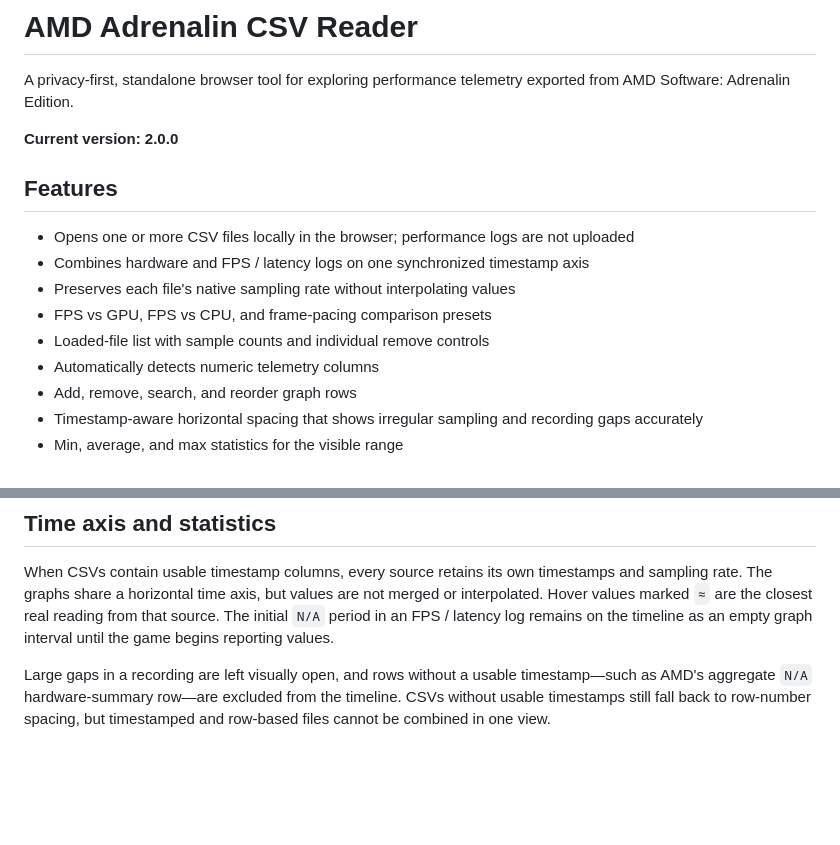
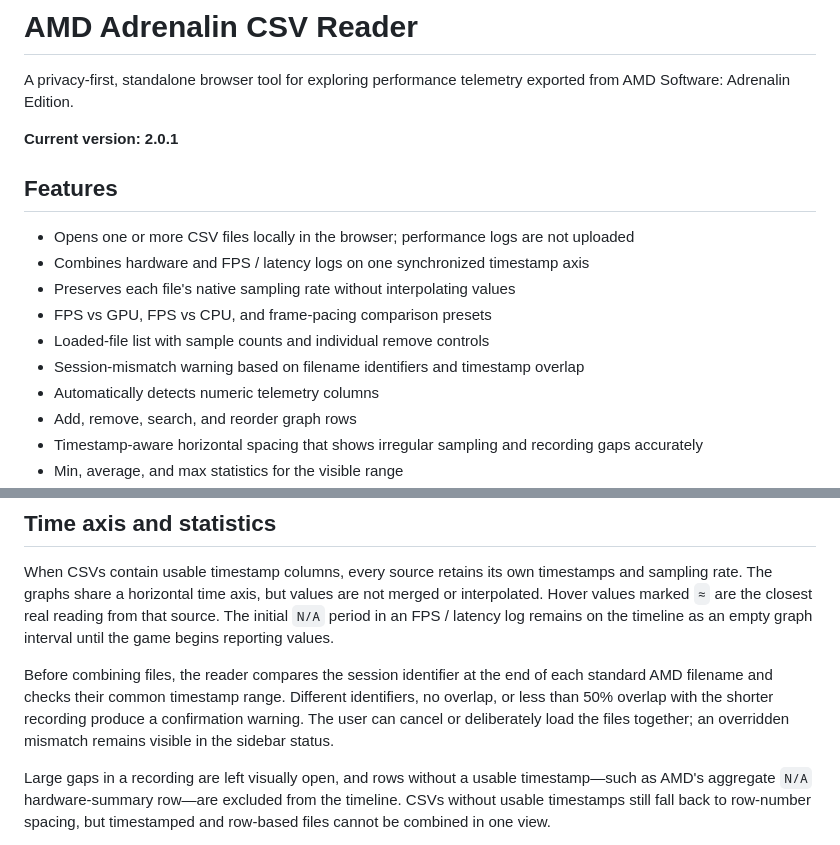
Before and after one commit to deftmousetail/Adrenalin-logs, a Markdown page: README.md, 2 parts joined by grey strips. Drawn GitHub-style; blank space fills up the shorter version.

Commit message:
Document session-alignment safeguards

```diff
--- a/README.md
+++ b/README.md
@@ -2,7 +2,7 @@
 
 A privacy-first, standalone browser tool for exploring performance telemetry exported from AMD Software: Adrenalin Edition.
 
-**Current version: 2.0.0**
+**Current version: 2.0.1**
 
 ## Features
 
@@ -11,6 +11,7 @@ A privacy-first, standalone browser tool for exploring performance telemetry exp
 - Preserves each file's native sampling rate without interpolating values
 - FPS vs GPU, FPS vs CPU, and frame-pacing comparison presets
 - Loaded-file list with sample counts and individual remove controls
+- Session-mismatch warning based on filename identifiers and timestamp overlap
 - Automatically detects numeric telemetry columns
 - Add, remove, search, and reorder graph rows
 - Timestamp-aware horizontal spacing that shows irregular sampling and recording gaps accurately
@@ -49,6 +50,8 @@ The application is a single HTML file, so it can also be published directly with
 
 When CSVs contain usable timestamp columns, every source retains its own timestamps and sampling rate. The graphs share a horizontal time axis, but values are not merged or interpolated. Hover values marked `≈` are the closest real reading from that source. The initial `N/A` period in an FPS / latency log remains on the timeline as an empty graph interval until the game begins reporting values.
 
+Before combining files, the reader compares the session identifier at the end of each standard AMD filename and checks their common timestamp range. Different identifiers, no overlap, or less than 50% overlap with the shorter recording produce a confirmation warning. The user can cancel or deliberately load the files together; an overridden mismatch remains visible in the sidebar status.
+
 Large gaps in a recording are left visually open, and rows without a usable timestamp—such as AMD's aggregate `N/A` hardware-summary row—are excluded from the timeline. CSVs without usable timestamps still fall back to row-number spacing, but timestamped and row-based files cannot be combined in one view.
 
 Min, average, max, Sampled 1% Low, and Sampled 0.1% Low values follow the visible horizontal range. FPS lows are the averages of the lowest 1% and 0.1% of valid logged FPS samples in that range. They are sample-based summaries—not per-frame benchmark percentiles—and brief hitches may be missed or averaged out by the logging interval. The same caveat is available from the chart's top-right help button.
```
